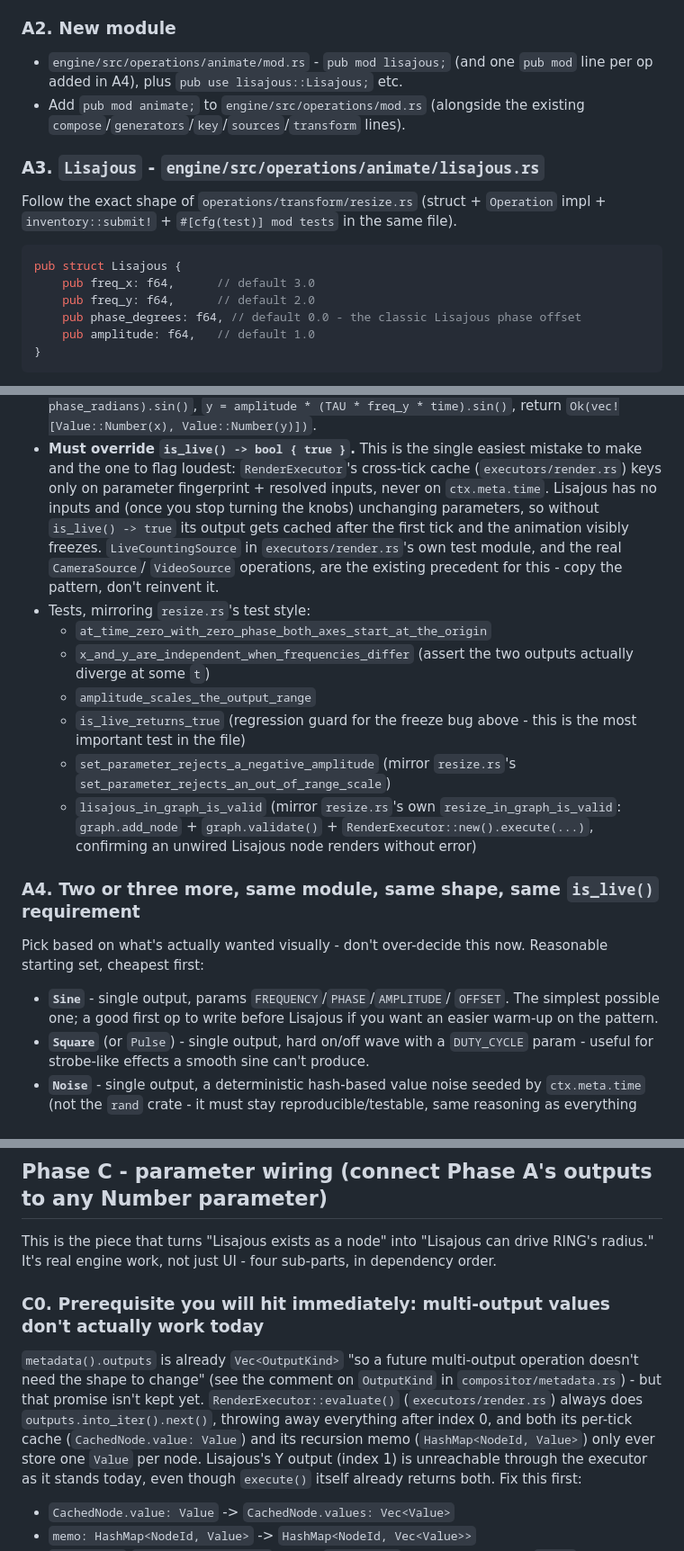
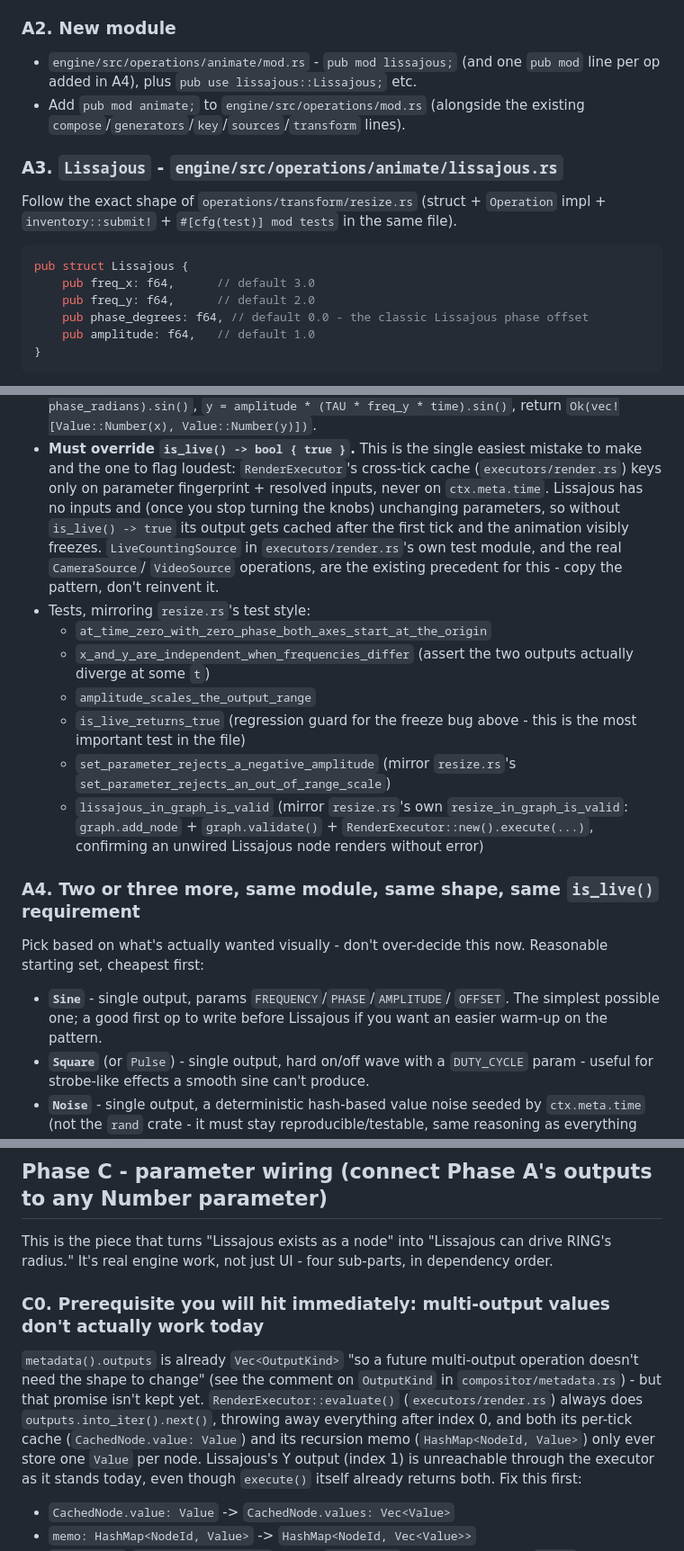
Before and after one commit to biffjezos/dance-tracker, a Markdown page: ANIMATION_IMPLEMENTATION_PLAN.md, 3 parts joined by grey strips. Shown at 90% size. GitHub-like rendering.

Commit message:
Fix spelling: Lissajous (two S's), not Lisajous

````diff
--- a/ANIMATION_IMPLEMENTATION_PLAN.md
+++ b/ANIMATION_IMPLEMENTATION_PLAN.md
@@ -53,23 +53,23 @@ that invariant to hold.
 
 ### A2. New module
 
-- `engine/src/operations/animate/mod.rs` - `pub mod lisajous;` (and one
-  `pub mod` line per op added in A4), plus `pub use lisajous::Lisajous;`
+- `engine/src/operations/animate/mod.rs` - `pub mod lissajous;` (and one
+  `pub mod` line per op added in A4), plus `pub use lissajous::Lissajous;`
   etc.
 - Add `pub mod animate;` to `engine/src/operations/mod.rs` (alongside the
   existing `compose`/`generators`/`key`/`sources`/`transform` lines).
 
-### A3. `Lisajous` - `engine/src/operations/animate/lisajous.rs`
+### A3. `Lissajous` - `engine/src/operations/animate/lissajous.rs`
 
 Follow the exact shape of `operations/transform/resize.rs` (struct +
 `Operation` impl + `inventory::submit!` + `#[cfg(test)] mod tests` in the
 same file).
 
 ```rust
-pub struct Lisajous {
+pub struct Lissajous {
     pub freq_x: f64,      // default 3.0
     pub freq_y: f64,      // default 2.0
-    pub phase_degrees: f64, // default 0.0 - the classic Lisajous phase offset
+    pub phase_degrees: f64, // default 0.0 - the classic Lissajous phase offset
     pub amplitude: f64,   // default 1.0
 }
 ```
@@ -93,7 +93,7 @@ pub struct Lisajous {
 - **Must override `is_live() -> bool { true }`.** This is the single
   easiest mistake to make and the one to flag loudest: `RenderExecutor`'s
   cross-tick cache (`executors/render.rs`) keys only on parameter
-  fingerprint + resolved inputs, never on `ctx.meta.time`. Lisajous has no
+  fingerprint + resolved inputs, never on `ctx.meta.time`. Lissajous has no
   inputs and (once you stop turning the knobs) unchanging parameters, so
   without `is_live() -> true` its output gets cached after the first tick
   and the animation visibly freezes. `LiveCountingSource` in
@@ -109,9 +109,9 @@ pub struct Lisajous {
     this is the most important test in the file)
   - `set_parameter_rejects_a_negative_amplitude` (mirror `resize.rs`'s
     `set_parameter_rejects_an_out_of_range_scale`)
-  - `lisajous_in_graph_is_valid` (mirror `resize.rs`'s own
+  - `lissajous_in_graph_is_valid` (mirror `resize.rs`'s own
     `resize_in_graph_is_valid`: `graph.add_node` + `graph.validate()` +
-    `RenderExecutor::new().execute(...)`, confirming an unwired Lisajous
+    `RenderExecutor::new().execute(...)`, confirming an unwired Lissajous
     node renders without error)
 
 ### A4. Two or three more, same module, same shape, same `is_live()` requirement
@@ -121,7 +121,7 @@ now. Reasonable starting set, cheapest first:
 
 - **`Sine`** - single output, params `FREQUENCY`/`PHASE`/`AMPLITUDE`/
   `OFFSET`. The simplest possible one; a good first op to write before
-  Lisajous if you want an easier warm-up on the pattern.
+  Lissajous if you want an easier warm-up on the pattern.
 - **`Square`** (or `Pulse`) - single output, hard on/off wave with a
   `DUTY_CYCLE` param - useful for strobe-like effects a smooth sine can't
   produce.
@@ -262,7 +262,7 @@ non-functional code: None) if it's not being built in this pass.
 
 ## Phase C - parameter wiring (connect Phase A's outputs to any Number parameter)
 
-This is the piece that turns "Lisajous exists as a node" into "Lisajous
+This is the piece that turns "Lissajous exists as a node" into "Lissajous
 can drive RING's radius." It's real engine work, not just UI - four
 sub-parts, in dependency order.
 
@@ -275,7 +275,7 @@ kept yet. `RenderExecutor::evaluate()` (`executors/render.rs`) always
 does `outputs.into_iter().next()`, throwing away everything after index
 0, and both its per-tick cache (`CachedNode.value: Value`) and its
 recursion memo (`HashMap<NodeId, Value>`) only ever store one `Value`
-per node. Lisajous's Y output (index 1) is unreachable through the
+per node. Lissajous's Y output (index 1) is unreachable through the
 executor as it stands today, even though `execute()` itself already
 returns both. Fix this first:
 
````
Also changed, not shown: other parts of ANIMATION_IMPLEMENTATION_PLAN.md (+3 -3 lines).
